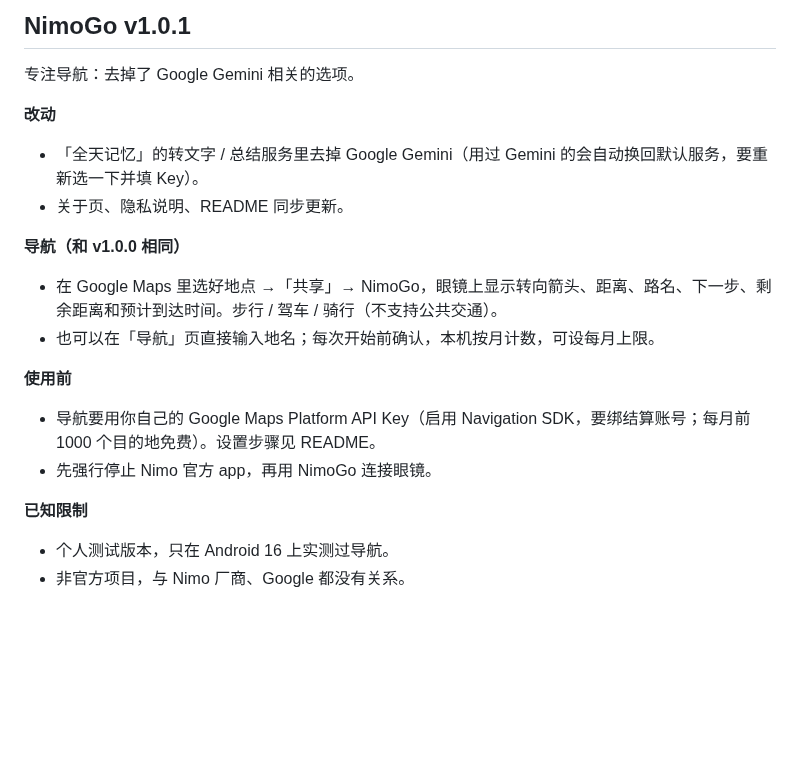
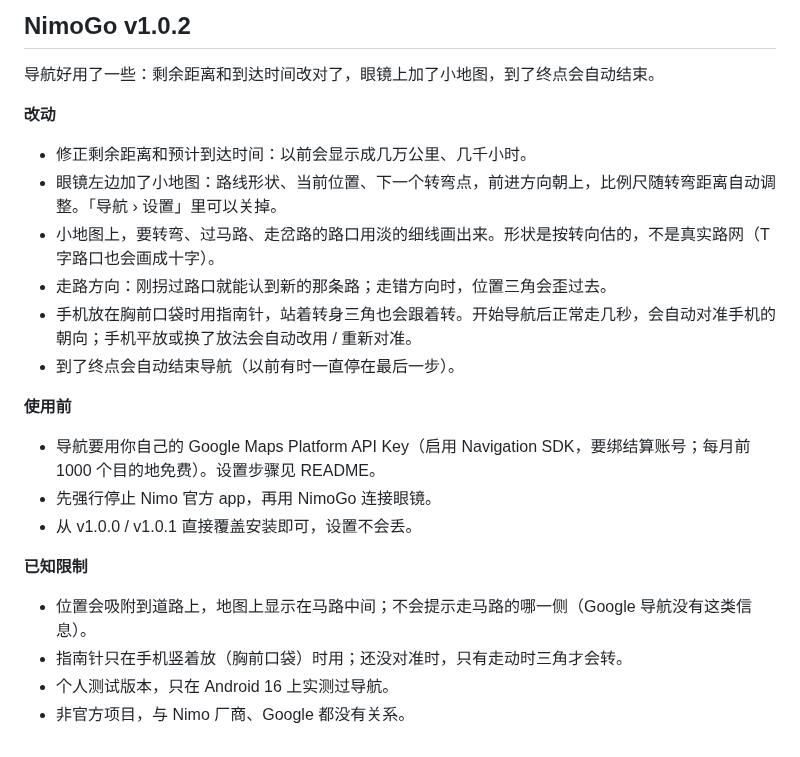
Before and after one commit to sherlock202/nimogo, a Markdown page: docs/release-notes.md, the part around the change. GitHub-like rendering; blank space fills up the shorter version.

Commit message:
v1.0.2：剩余距离修正、小地图、路口、指南针、到达自动结束
Co-Authored-By: Claude Opus 5.5 <noreply@anthropic.com>
Claude-Session: https://claude.ai/code/session_01VnvViMANRqEmi9K7RJ3cXS

```diff
--- a/docs/release-notes.md
+++ b/docs/release-notes.md
@@ -1,19 +1,22 @@
-## NimoGo v1.0.1
+## NimoGo v1.0.2
 
-专注导航：去掉了 Google Gemini 相关的选项。
+导航好用了一些：剩余距离和到达时间改对了，眼镜上加了小地图，到了终点会自动结束。
 
 **改动**
-- 「全天记忆」的转文字 / 总结服务里去掉 Google Gemini（用过 Gemini 的会自动换回默认服务，要重新选一下并填 Key）。
-- 关于页、隐私说明、README 同步更新。
-
-**导航（和 v1.0.0 相同）**
-- 在 Google Maps 里选好地点 →「共享」→ NimoGo，眼镜上显示转向箭头、距离、路名、下一步、剩余距离和预计到达时间。步行 / 驾车 / 骑行（不支持公共交通）。
-- 也可以在「导航」页直接输入地名；每次开始前确认，本机按月计数，可设每月上限。
+- 修正剩余距离和预计到达时间：以前会显示成几万公里、几千小时。
+- 眼镜左边加了小地图：路线形状、当前位置、下一个转弯点，前进方向朝上，比例尺随转弯距离自动调整。「导航 › 设置」里可以关掉。
+- 小地图上，要转弯、过马路、走岔路的路口用淡的细线画出来。形状是按转向估的，不是真实路网（T 字路口也会画成十字）。
+- 走路方向：刚拐过路口就能认到新的那条路；走错方向时，位置三角会歪过去。
+- 手机放在胸前口袋时用指南针，站着转身三角也会跟着转。开始导航后正常走几秒，会自动对准手机的朝向；手机平放或换了放法会自动改用 / 重新对准。
+- 到了终点会自动结束导航（以前有时一直停在最后一步）。
 
 **使用前**
 - 导航要用你自己的 Google Maps Platform API Key（启用 Navigation SDK，要绑结算账号；每月前 1000 个目的地免费）。设置步骤见 README。
 - 先强行停止 Nimo 官方 app，再用 NimoGo 连接眼镜。
+- 从 v1.0.0 / v1.0.1 直接覆盖安装即可，设置不会丢。
 
 **已知限制**
+- 位置会吸附到道路上，地图上显示在马路中间；不会提示走马路的哪一侧（Google 导航没有这类信息）。
+- 指南针只在手机竖着放（胸前口袋）时用；还没对准时，只有走动时三角才会转。
 - 个人测试版本，只在 Android 16 上实测过导航。
 - 非官方项目，与 Nimo 厂商、Google 都没有关系。
```
Also changed, not shown: README.md (+2 -2 lines), docs/images/nav-preview.png, 1 other file.
